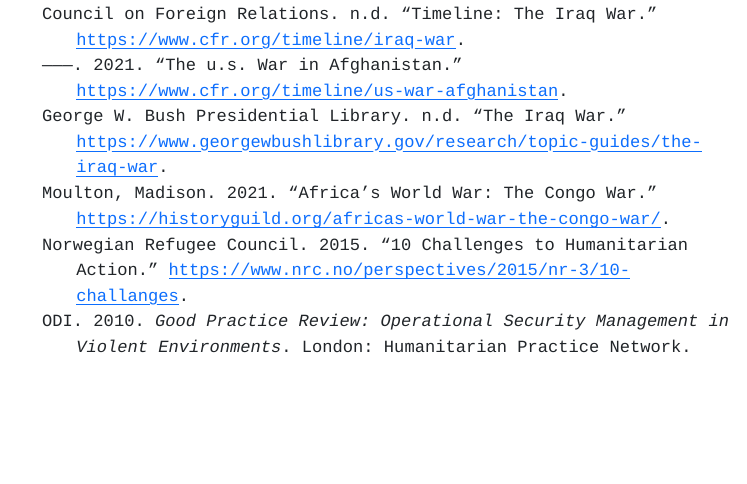
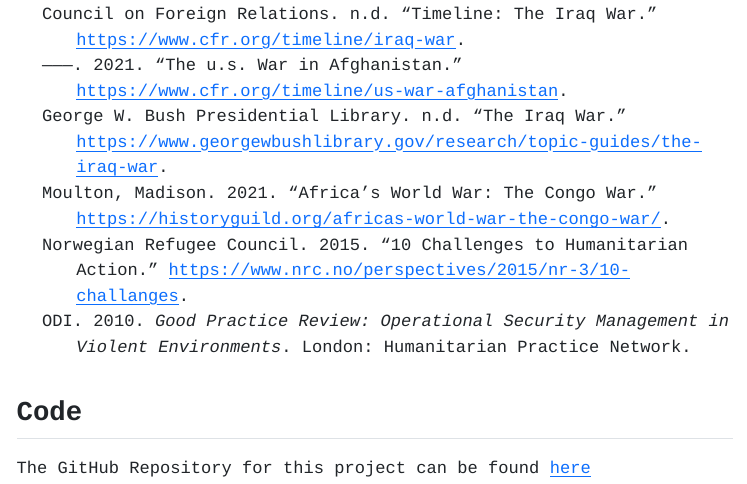
Before and after one commit to NandiniKodali988/Scholarship, a Quarto document (index.qmd): the page in a window 1100 px wide, from 11590 px down. The pictures show the output file index.html that the author committed with the source, opened offline; menus at the side of the page are left out.

Commit message:
github repo added

```diff
--- a/index.qmd
+++ b/index.qmd
@@ -507,3 +507,7 @@
 ## References
 ::: {#refs}
 :::
+
+## Code
+
+The GitHub Repository for this project can be found [here](https://github.com/NandiniKodali988/Scholarship)
```
Also changed, not shown: index.html.
